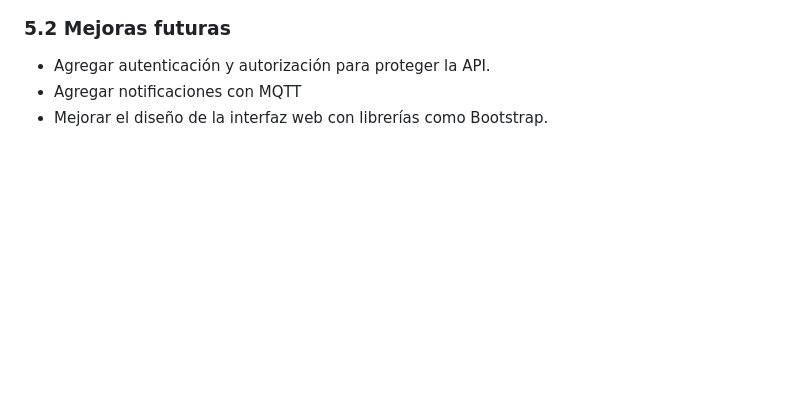
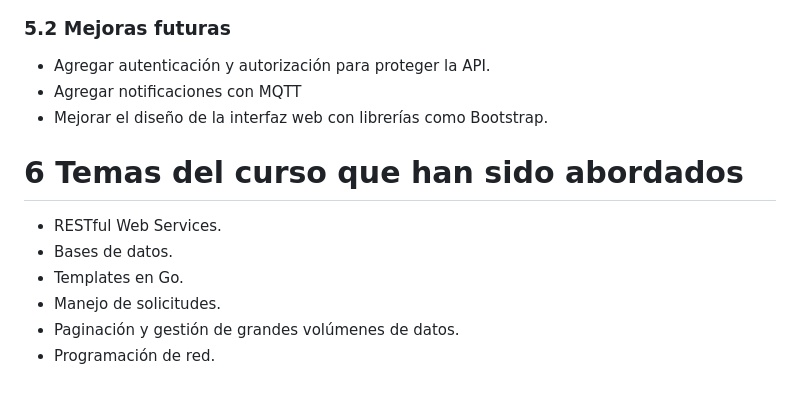
Before and after one commit to jesus2307/Final-Project-Go, a Markdown page: README.md, the part around the change. GitHub-like rendering; blank space fills up the shorter version.

```diff
--- a/README.md
+++ b/README.md
@@ -128,3 +128,11 @@ Para implementar el proyecto en un servidor:
 - Agregar autenticación y autorización para proteger la API.
 - Agregar notificaciones con MQTT
 - Mejorar el diseño de la interfaz web con librerías como Bootstrap.
+
+# 6 Temas del curso que han sido abordados
+- RESTful Web Services.
+- Bases de datos.
+- Templates en Go.
+- Manejo de solicitudes.
+- Paginación y gestión de grandes volúmenes de datos.
+- Programación de red.
```
